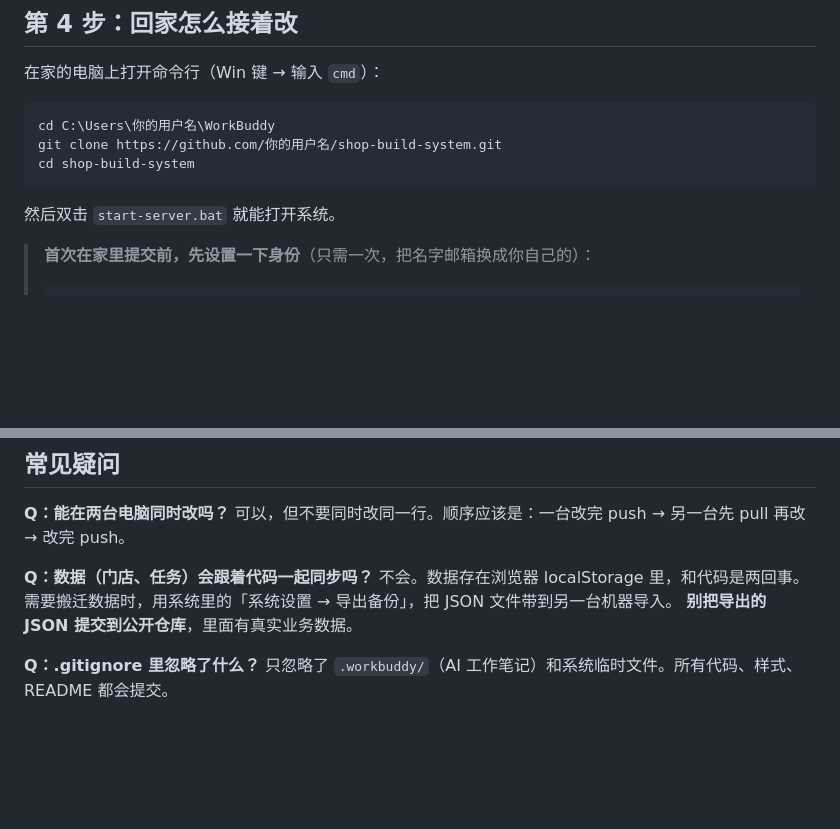
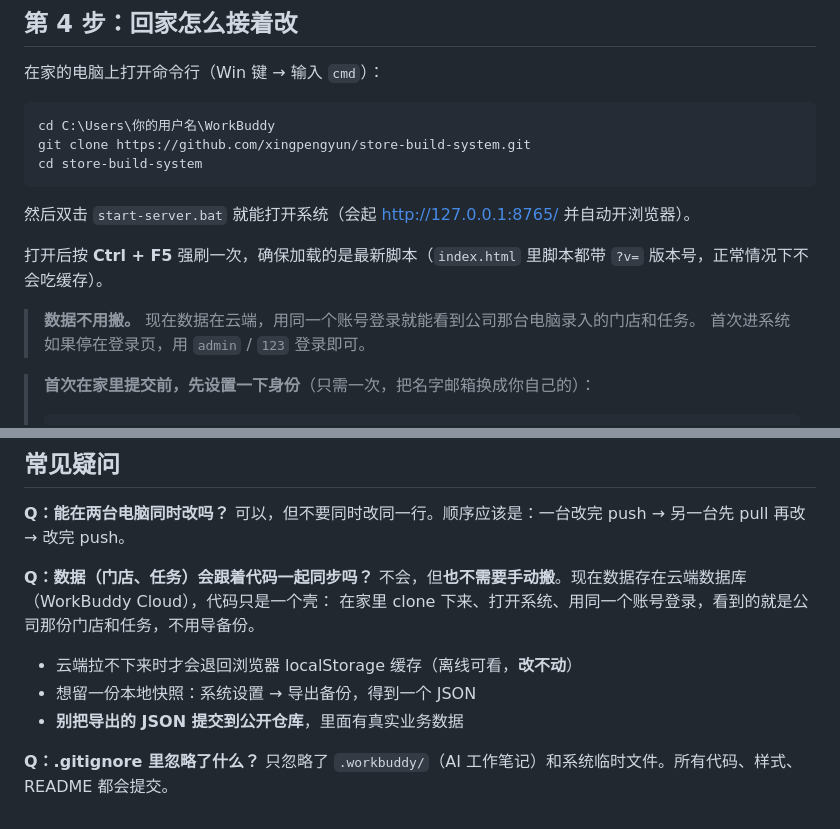
Before and after one commit to xingpengyun/store-build-system, a Markdown page: DEPLOY.md, 2 parts joined by grey strips. GitHub-like rendering; blank space fills up the shorter version.

Commit message:
docs: 部署指南补充回家拉取步骤，修正数据说明为云端优先

````diff
--- a/DEPLOY.md
+++ b/DEPLOY.md
@@ -90,11 +90,16 @@ https://你的用户名.github.io/shop-build-system/
 
 ```bash
 cd C:\Users\你的用户名\WorkBuddy
-git clone https://github.com/你的用户名/shop-build-system.git
-cd shop-build-system
+git clone https://github.com/xingpengyun/store-build-system.git
+cd store-build-system
 ```
 
-然后双击 `start-server.bat` 就能打开系统。
+然后双击 `start-server.bat` 就能打开系统（会起 http://127.0.0.1:8765/ 并自动开浏览器）。
+
+打开后按 **Ctrl + F5** 强刷一次，确保加载的是最新脚本（`index.html` 里脚本都带 `?v=` 版本号，正常情况下不会吃缓存）。
+
+> **数据不用搬。** 现在数据在云端，用同一个账号登录就能看到公司那台电脑录入的门店和任务。
+> 首次进系统如果停在登录页，用 `admin` / `123` 登录即可。
 
 > **首次在家里提交前，先设置一下身份**（只需一次，把名字邮箱换成你自己的）：
 > ```bash
@@ -131,9 +136,12 @@ git pull
 可以，但不要同时改同一行。顺序应该是：一台改完 push → 另一台先 pull 再改 → 改完 push。
 
 **Q：数据（门店、任务）会跟着代码一起同步吗？**
-不会。数据存在浏览器 localStorage 里，和代码是两回事。
-需要搬迁数据时，用系统里的「系统设置 → 导出备份」，把 JSON 文件带到另一台机器导入。
-**别把导出的 JSON 提交到公开仓库**，里面有真实业务数据。
+不会，但**也不需要手动搬**。现在数据存在云端数据库（WorkBuddy Cloud），代码只是一个壳：
+在家里 clone 下来、打开系统、用同一个账号登录，看到的就是公司那份门店和任务，不用导备份。
+
+- 云端拉不下来时才会退回浏览器 localStorage 缓存（离线可看，**改不动**）
+- 想留一份本地快照：系统设置 → 导出备份，得到一个 JSON
+- **别把导出的 JSON 提交到公开仓库**，里面有真实业务数据
 
 **Q：.gitignore 里忽略了什么？**
 只忽略了 `.workbuddy/`（AI 工作笔记）和系统临时文件。所有代码、样式、README 都会提交。
````
